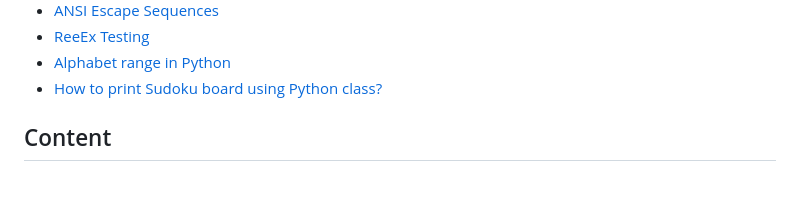
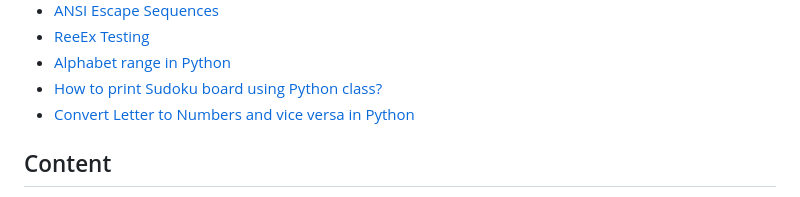
Before and after one commit to halfpintutopia/sudoku, a Markdown page: README.md, the part around the change. Rendered like a GitHub page.

Commit message:
docs: Add link re: converting letter to number in references section

```diff
--- a/README.md
+++ b/README.md
@@ -238,6 +238,7 @@ References and guides used:
 * [ReeEx Testing](https://www.regextester.com/)
 * [Alphabet range in Python](https://stackoverflow.com/questions/16060899/alphabet-range-in-python)
 * [How to print Sudoku board using Python class?](https://stackoverflow.com/questions/72159405/how-to-print-sudoku-board-using-python-class)
+* [Convert Letter to Numbers and vice versa in Python](https://bobbyhadz.com/blog/python-convert-letters-to-numbers)
 
 ## Content
 
```
